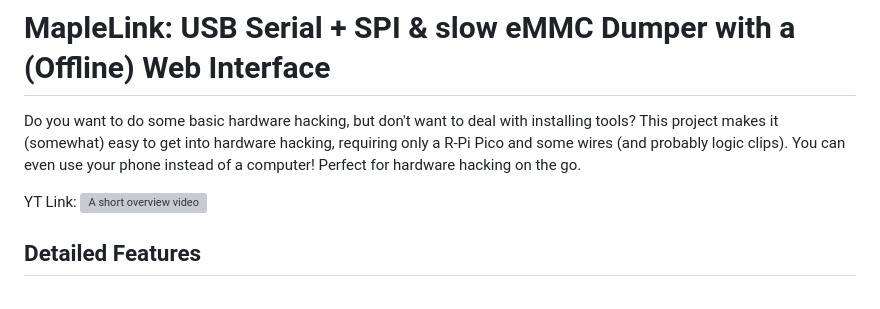
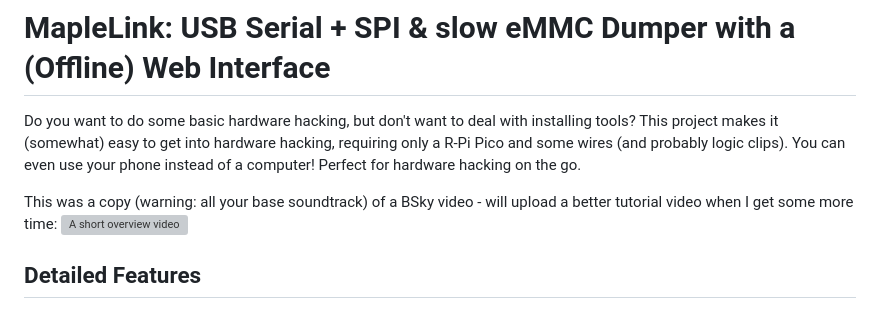
Before and after one commit to colinoflynn/maplelink, a Markdown page: README.md, the part around the change. GitHub-like rendering; grey boxes are pictures that could not be loaded.

Commit message:
Fix description

```diff
--- a/README.md
+++ b/README.md
@@ -3,7 +3,7 @@
 Do you want to do some basic hardware hacking, but don't want to deal with installing tools? This project makes it (somewhat) easy to get into hardware
 hacking, requiring only a R-Pi Pico and some wires (and probably logic clips). You can even use your phone instead of a computer! Perfect for hardware hacking on the go.
 
-YT Link:
+This was a copy (warning: all your base soundtrack) of a BSky video - will upload a better tutorial video when I get some more time:
 [![A short overview video](https://img.youtube.com/vi/X_hDz2z1tG4/0.jpg)](https://www.youtube.com/watch?v=X_hDz2z1tG4)
 
 ## Detailed Features
```
